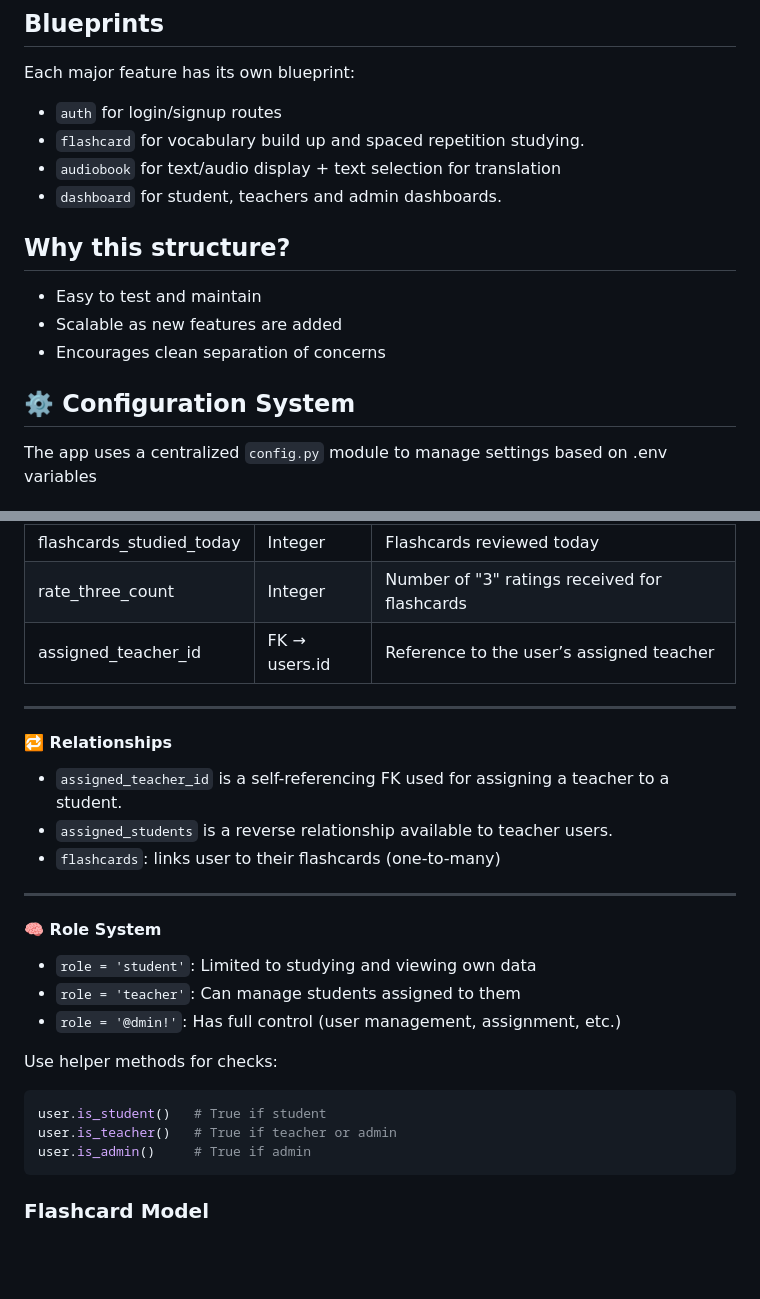
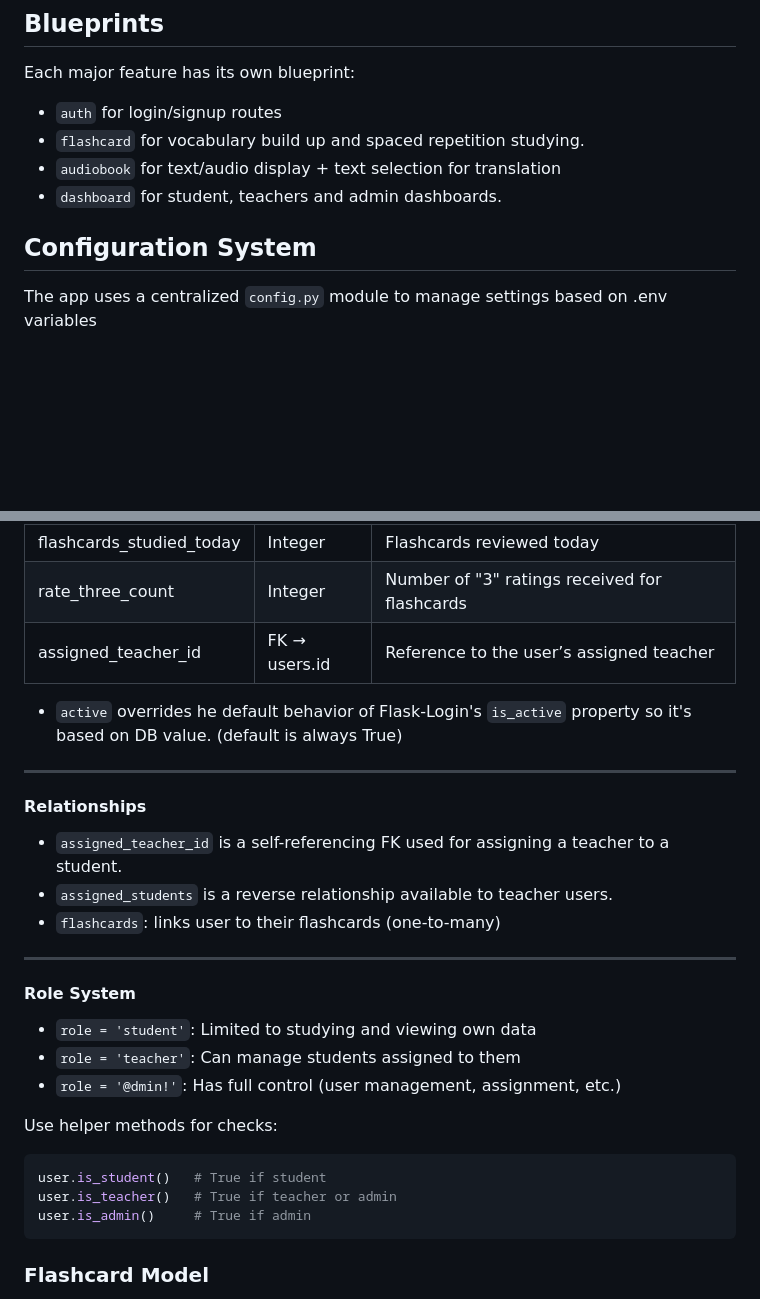
Before and after one commit to vmathm/Imago-English-v2, a Markdown page: docs/architecture.md, 2 parts joined by grey strips. Rendered like a GitHub page; blank space fills up the shorter version.

````diff
--- a/docs/architecture.md
+++ b/docs/architecture.md
@@ -56,14 +56,8 @@ Each major feature has its own blueprint:
 - `dashboard` for student, teachers and admin dashboards.
 
 
-## Why this structure?
 
-- Easy to test and maintain
-- Scalable as new features are added
-- Encourages clean separation of concerns
-
-
-## ⚙️ Configuration System
+## Configuration System
 
 The app uses a centralized `config.py` module to manage settings based on .env variables
 
@@ -127,9 +121,11 @@ The `User` model represents all types of users in the system: students, teachers
 | rate_three_count     | Integer      | Number of "3" ratings received for flashcards |
 | assigned_teacher_id  | FK → users.id | Reference to the user’s assigned teacher |
 
+* `active` overrides he default behavior of Flask-Login's `is_active` property so it's based on DB value. (default is always True)
+
 ---
 
-#### 🔁 Relationships
+#### Relationships
 
 - `assigned_teacher_id` is a self-referencing FK used for assigning a teacher to a student.
 - `assigned_students` is a reverse relationship available to teacher users.
@@ -137,7 +133,7 @@ The `User` model represents all types of users in the system: students, teachers
 
 ---
 
-#### 🧠 Role System
+#### Role System
 
 - `role = 'student'`: Limited to studying and viewing own data
 - `role = 'teacher'`: Can manage students assigned to them
@@ -150,6 +146,7 @@ user.is_student()   # True if student
 user.is_teacher()   # True if teacher or admin
 user.is_admin()     # True if admin
 ```
+
 
 
 ### Flashcard Model
````
Also changed, not shown: other parts of docs/architecture.md (+2 -2 lines), README.md (+10 -8 lines), docs/roadmap.md (deleted, +0 -40 lines).
